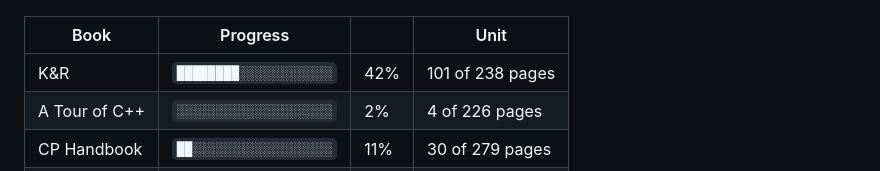
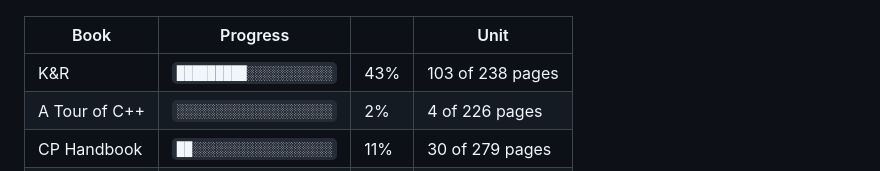
Before and after one commit to Sonok/ReadingList, a Markdown page: README.md, the part around the change. GitHub-like rendering.

```diff
--- a/README.md
+++ b/README.md
@@ -15,7 +15,7 @@ Personal reading list across three tracks. Each track lives in its own file unde
 <!-- progress:start -->
 | Book | Progress | | Unit |
 |---|---|---|---|
-| K&R | `████████░░░░░░░░░░░░` | 42% | 101 of 238 pages |
+| K&R | `█████████░░░░░░░░░░░` | 43% | 103 of 238 pages |
 | A Tour of C++ | `░░░░░░░░░░░░░░░░░░░░` | 2% | 4 of 226 pages |
 | CP Handbook | `██░░░░░░░░░░░░░░░░░░` | 11% | 30 of 279 pages |
 | DDIA | `█░░░░░░░░░░░░░░░░░░░` | 6% | 38 of 600 pages |
```
Also changed, not shown: tracks/quant.md (+2 -2 lines), progress.png, 1 other file.
